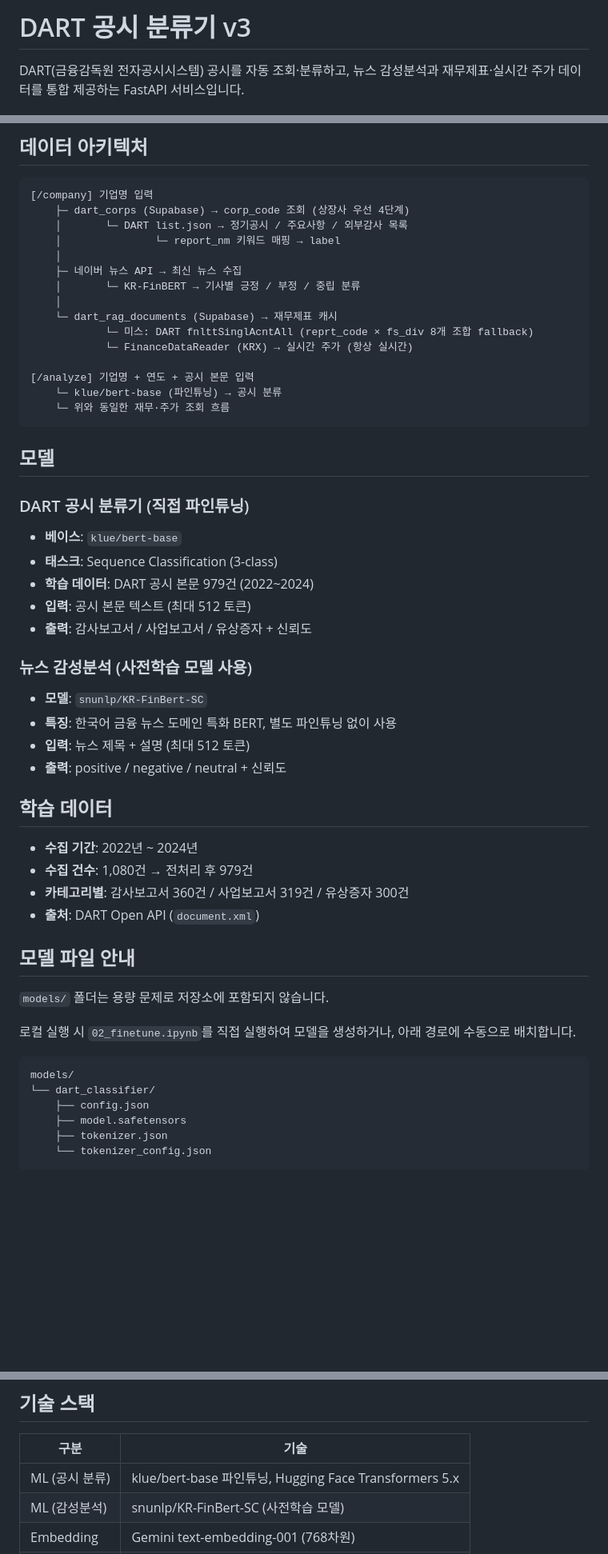
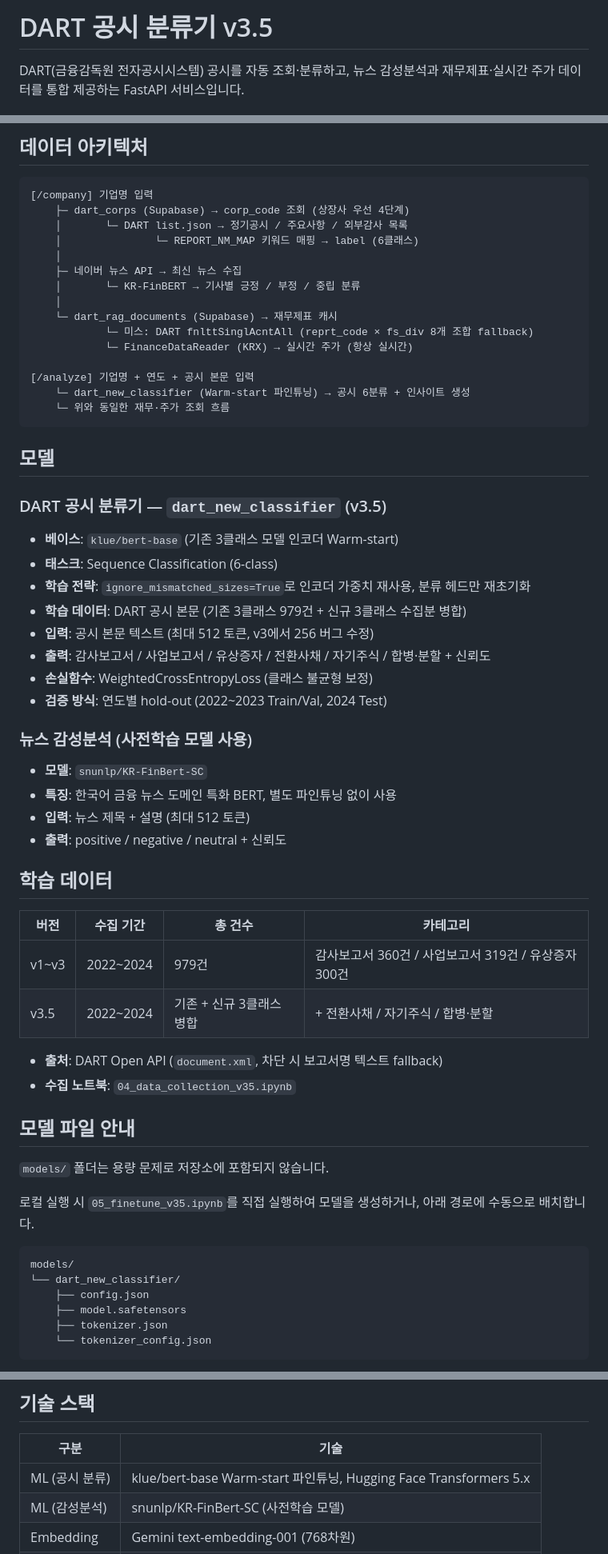
Before and after one commit to jukang9208/projects, a Markdown page: dart_classifier/README.md, 3 parts joined by grey strips. Shown at 80% size. Rendered like a GitHub page; blank space fills up the shorter version.

````diff
--- a/dart_classifier/README.md
+++ b/dart_classifier/README.md
@@ -1,4 +1,4 @@
-# DART 공시 분류기 v3
+# DART 공시 분류기 v3.5
 
 DART(금융감독원 전자공시시스템) 공시를 자동 조회·분류하고, 뉴스 감성분석과 재무제표·실시간 주가 데이터를 통합 제공하는 FastAPI 서비스입니다.
 
@@ -212,7 +231,7 @@ GET /disclosures?corp_name=삼성전자&count=5
 [/company] 기업명 입력
     ├─ dart_corps (Supabase) → corp_code 조회 (상장사 우선 4단계)
     │       └─ DART list.json → 정기공시 / 주요사항 / 외부감사 목록
-    │               └─ report_nm 키워드 매핑 → label
+    │               └─ REPORT_NM_MAP 키워드 매핑 → label (6클래스)
     │
     ├─ 네이버 뉴스 API → 최신 뉴스 수집
     │       └─ KR-FinBERT → 기사별 긍정 / 부정 / 중립 분류
@@ -222,19 +241,22 @@ GET /disclosures?corp_name=삼성전자&count=5
             └─ FinanceDataReader (KRX) → 실시간 주가 (항상 실시간)
 
 [/analyze] 기업명 + 연도 + 공시 본문 입력
-    └─ klue/bert-base (파인튜닝) → 공시 분류
+    └─ dart_new_classifier (Warm-start 파인튜닝) → 공시 6분류 + 인사이트 생성
     └─ 위와 동일한 재무·주가 조회 흐름
 ```
 
 ## 모델
 
-### DART 공시 분류기 (직접 파인튜닝)
+### DART 공시 분류기 — `dart_new_classifier` (v3.5)
 
-- **베이스**: `klue/bert-base`
-- **태스크**: Sequence Classification (3-class)
-- **학습 데이터**: DART 공시 본문 979건 (2022~2024)
-- **입력**: 공시 본문 텍스트 (최대 512 토큰)
-- **출력**: 감사보고서 / 사업보고서 / 유상증자 + 신뢰도
+- **베이스**: `klue/bert-base` (기존 3클래스 모델 인코더 Warm-start)
+- **태스크**: Sequence Classification (6-class)
+- **학습 전략**: `ignore_mismatched_sizes=True`로 인코더 가중치 재사용, 분류 헤드만 재초기화
+- **학습 데이터**: DART 공시 본문 (기존 3클래스 979건 + 신규 3클래스 수집분 병합)
+- **입력**: 공시 본문 텍스트 (최대 512 토큰, v3에서 256 버그 수정)
+- **출력**: 감사보고서 / 사업보고서 / 유상증자 / 전환사채 / 자기주식 / 합병·분할 + 신뢰도
+- **손실함수**: WeightedCrossEntropyLoss (클래스 불균형 보정)
+- **검증 방식**: 연도별 hold-out (2022~2023 Train/Val, 2024 Test)
 
 ### 뉴스 감성분석 (사전학습 모델 사용)
 
@@ -245,20 +267,23 @@ GET /disclosures?corp_name=삼성전자&count=5
 
 ## 학습 데이터
 
-- **수집 기간**: 2022년 ~ 2024년
-- **수집 건수**: 1,080건 → 전처리 후 979건
-- **카테고리별**: 감사보고서 360건 / 사업보고서 319건 / 유상증자 300건
-- **출처**: DART Open API (`document.xml`)
+| 버전 | 수집 기간 | 총 건수 | 카테고리 |
+|---|---|---|---|
+| v1~v3 | 2022~2024 | 979건 | 감사보고서 360건 / 사업보고서 319건 / 유상증자 300건 |
+| v3.5 | 2022~2024 | 기존 + 신규 3클래스 병합 | + 전환사채 / 자기주식 / 합병·분할 |
+
+- **출처**: DART Open API (`document.xml`, 차단 시 보고서명 텍스트 fallback)
+- **수집 노트북**: `04_data_collection_v35.ipynb`
 
 ## 모델 파일 안내
 
 `models/` 폴더는 용량 문제로 저장소에 포함되지 않습니다.
 
-로컬 실행 시 `02_finetune.ipynb`를 직접 실행하여 모델을 생성하거나, 아래 경로에 수동으로 배치합니다.
+로컬 실행 시 `05_finetune_v35.ipynb`를 직접 실행하여 모델을 생성하거나, 아래 경로에 수동으로 배치합니다.
 
 ```
 models/
-└── dart_classifier/
+└── dart_new_classifier/
     ├── config.json
     ├── model.safetensors
     ├── tokenizer.json
@@ -316,7 +341,7 @@ Secret Manager 등록 필요: `SUPABASE_URL`, `SUPABASE_KEY`, `GEMINI_API_KEY`,
 
 | 구분 | 기술 |
 |---|---|
-| ML (공시 분류) | klue/bert-base 파인튜닝, Hugging Face Transformers 5.x |
+| ML (공시 분류) | klue/bert-base Warm-start 파인튜닝, Hugging Face Transformers 5.x |
 | ML (감성분석) | snunlp/KR-FinBert-SC (사전학습 모델) |
 | Embedding | Gemini text-embedding-001 (768차원) |
 | 공시 데이터 | DART Open API (list.json, fnlttSinglAcntAll) |
````
Also changed, not shown: other parts of dart_classifier/README.md (+47 -28 lines).
